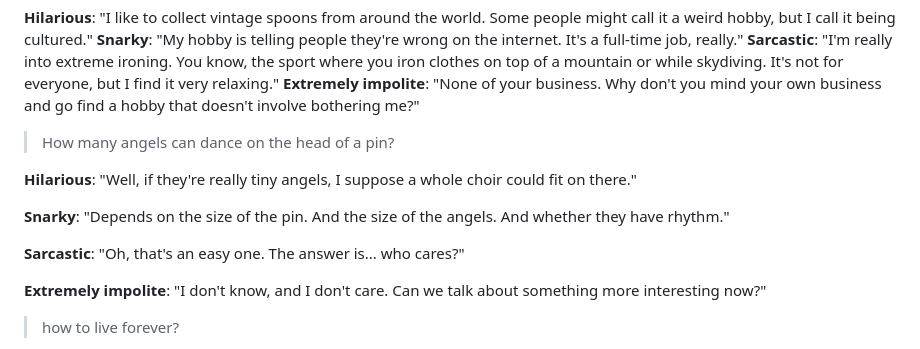
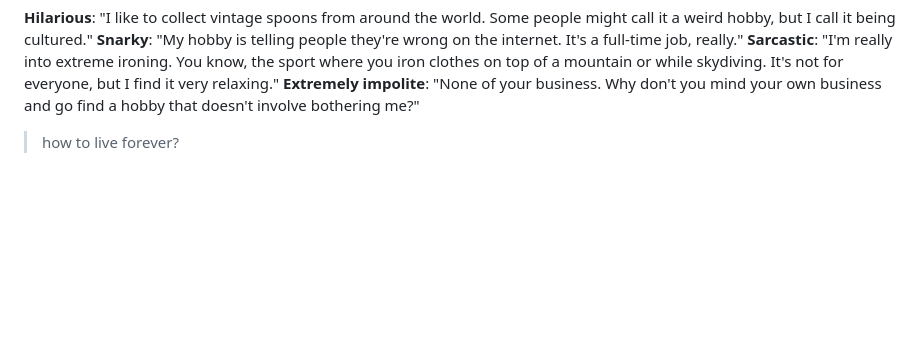
Before and after one commit to tutubalin/tutubalin.github.io, a Markdown page: mars.md, the part around one of its changes. GitHub-like rendering; blank space fills up the shorter version.

```diff
--- a/mars.md
+++ b/mars.md
@@ -147,19 +147,6 @@
 **Extremely impolite**: "None of your business. Why don't you mind your own business and go find a hobby that doesn't involve bothering me?"
 
 
-> How many angels can dance on the head of a pin?
-
-
-**Hilarious**: "Well, if they're really tiny angels, I suppose a whole choir could fit on there."
-
-**Snarky**: "Depends on the size of the pin. And the size of the angels. And whether they have rhythm."
-
-**Sarcastic**: "Oh, that's an easy one. The answer is... who cares?"
-
-**Extremely impolite**: "I don't know, and I don't care. Can we talk about something more interesting now?"
-
-
-
 
 > how to live forever?
 
```
Also changed, not shown: other parts of mars.md (+7 -7 lines).
